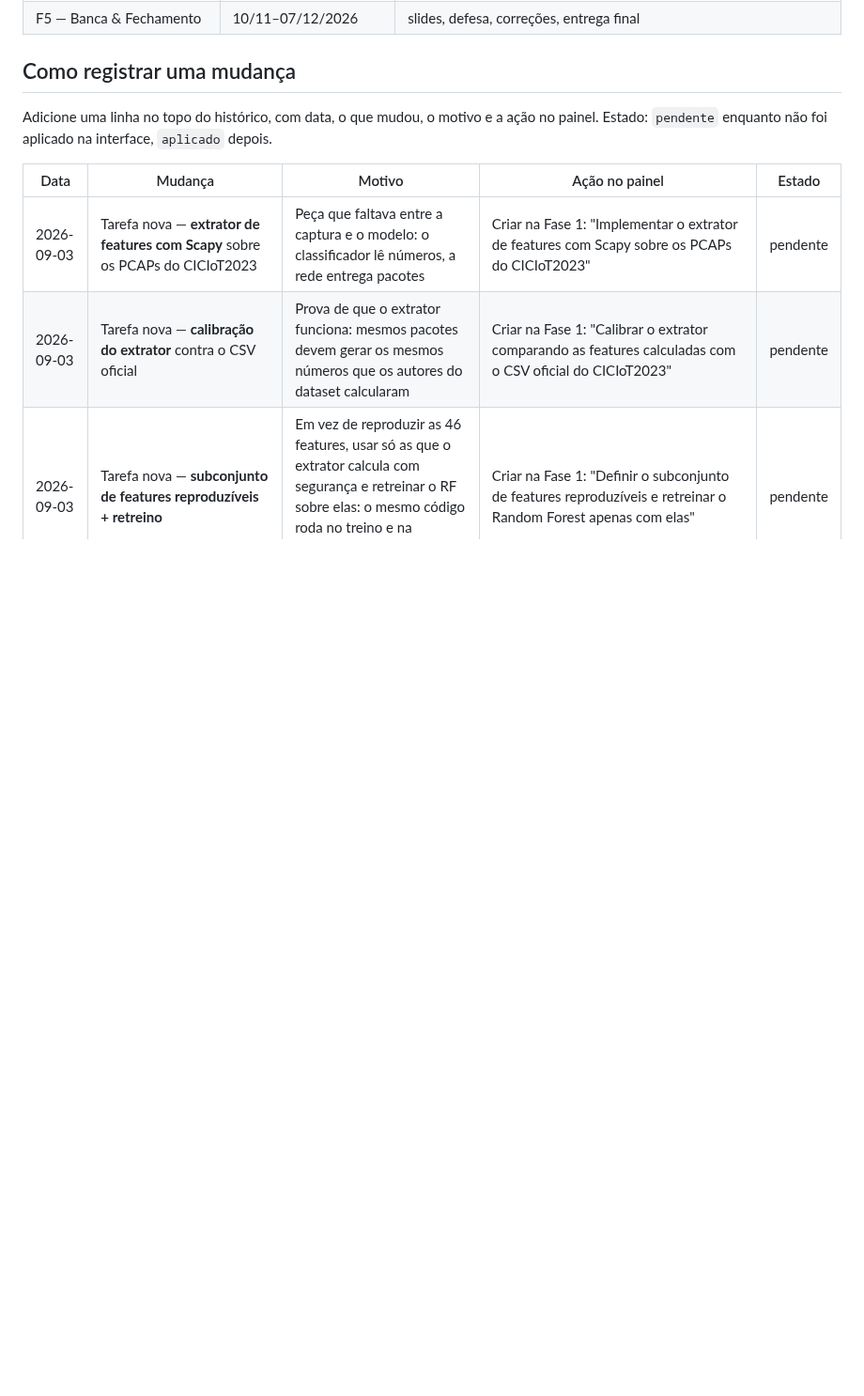
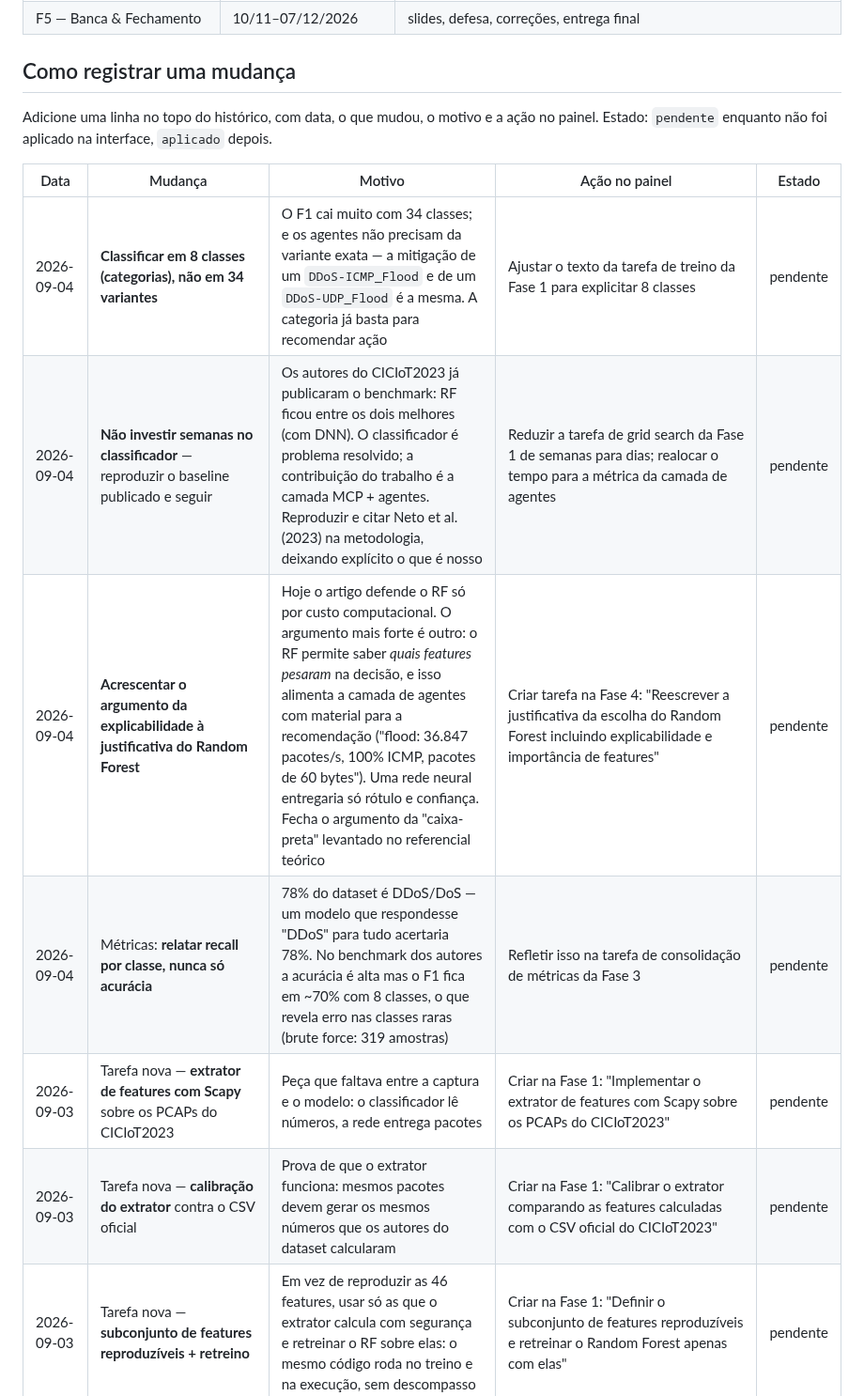
Before and after one commit to stermiix/SentryIoT, a Markdown page: ROADMAP.md, the part around the change. Shown at 94% size. GitHub-like rendering; blank space fills up the shorter version.

Commit message:
Registra decisoes tecnicas de 04/09 no roadmap
8 classes em vez de 34, nao investir semanas no classificador (baseline ja
publicado), acrescentar o argumento da explicabilidade a justificativa do
Random Forest, e relatar recall por classe em vez de acuracia.

```diff
--- a/ROADMAP.md
+++ b/ROADMAP.md
@@ -24,6 +24,10 @@ Estado: `pendente` enquanto não foi aplicado na interface, `aplicado` depois.
 
 | Data | Mudança | Motivo | Ação no painel | Estado |
 |---|---|---|---|---|
+| 2026-09-04 | **Classificar em 8 classes (categorias), não em 34 variantes** | O F1 cai muito com 34 classes; e os agentes não precisam da variante exata — a mitigação de um `DDoS-ICMP_Flood` e de um `DDoS-UDP_Flood` é a mesma. A categoria já basta para recomendar ação | Ajustar o texto da tarefa de treino da Fase 1 para explicitar 8 classes | pendente |
+| 2026-09-04 | **Não investir semanas no classificador** — reproduzir o baseline publicado e seguir | Os autores do CICIoT2023 já publicaram o benchmark: RF ficou entre os dois melhores (com DNN). O classificador é problema resolvido; a contribuição do trabalho é a camada MCP + agentes. Reproduzir e citar Neto et al. (2023) na metodologia, deixando explícito o que é nosso | Reduzir a tarefa de grid search da Fase 1 de semanas para dias; realocar o tempo para a métrica da camada de agentes | pendente |
+| 2026-09-04 | **Acrescentar o argumento da explicabilidade à justificativa do Random Forest** | Hoje o artigo defende o RF só por custo computacional. O argumento mais forte é outro: o RF permite saber *quais features pesaram* na decisão, e isso alimenta a camada de agentes com material para a recomendação ("flood: 36.847 pacotes/s, 100% ICMP, pacotes de 60 bytes"). Uma rede neural entregaria só rótulo e confiança. Fecha o argumento da "caixa-preta" levantado no referencial teórico | Criar tarefa na Fase 4: "Reescrever a justificativa da escolha do Random Forest incluindo explicabilidade e importância de features" | pendente |
+| 2026-09-04 | Métricas: **relatar recall por classe, nunca só acurácia** | 78% do dataset é DDoS/DoS — um modelo que respondesse "DDoS" para tudo acertaria 78%. No benchmark dos autores a acurácia é alta mas o F1 fica em ~70% com 8 classes, o que revela erro nas classes raras (brute force: 319 amostras) | Refletir isso na tarefa de consolidação de métricas da Fase 3 | pendente |
 | 2026-09-03 | Tarefa nova — **extrator de features com Scapy** sobre os PCAPs do CICIoT2023 | Peça que faltava entre a captura e o modelo: o classificador lê números, a rede entrega pacotes | Criar na Fase 1: "Implementar o extrator de features com Scapy sobre os PCAPs do CICIoT2023" | pendente |
 | 2026-09-03 | Tarefa nova — **calibração do extrator** contra o CSV oficial | Prova de que o extrator funciona: mesmos pacotes devem gerar os mesmos números que os autores do dataset calcularam | Criar na Fase 1: "Calibrar o extrator comparando as features calculadas com o CSV oficial do CICIoT2023" | pendente |
 | 2026-09-03 | Tarefa nova — **subconjunto de features reproduzíveis + retreino** | Em vez de reproduzir as 46 features, usar só as que o extrator calcula com segurança e retreinar o RF sobre elas: o mesmo código roda no treino e na execução, sem descompasso | Criar na Fase 1: "Definir o subconjunto de features reproduzíveis e retreinar o Random Forest apenas com elas" | pendente |
```
